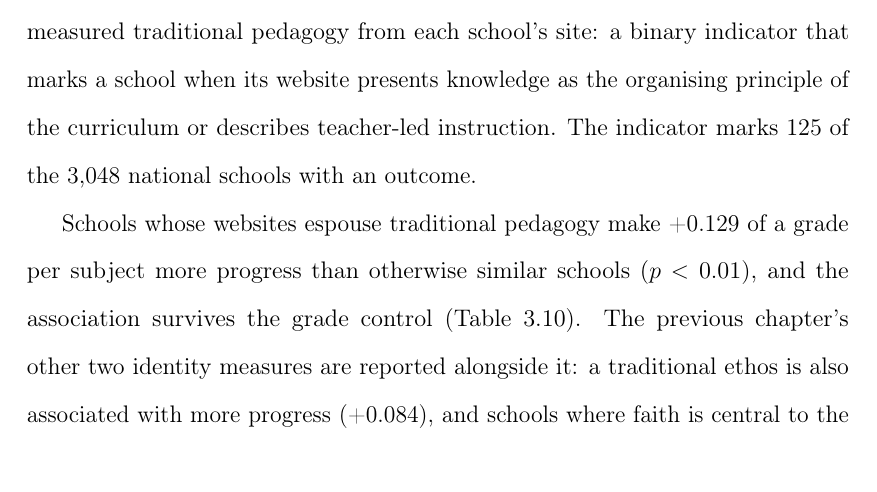
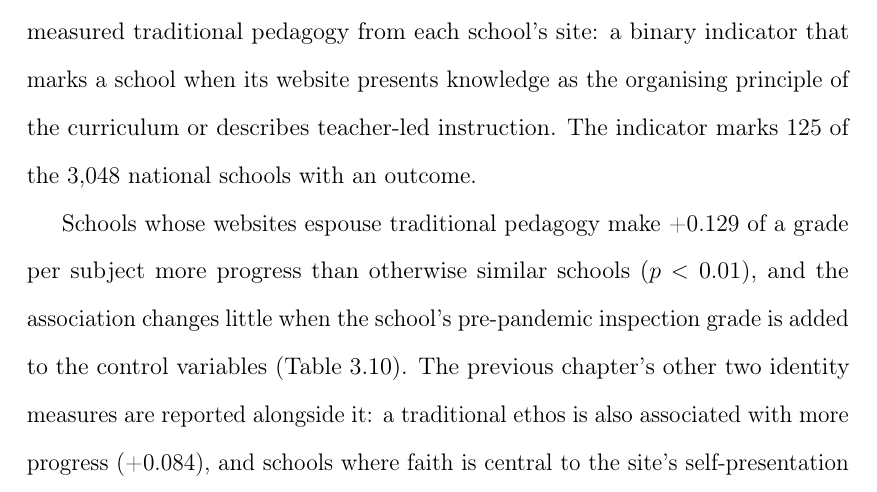
Before and after one commit to damianpphelan-cmd/phd-thesis-overleaf, a LaTeX thesis (main.tex, which reads chapters/03_paper2.tex): part of page 144 of 185, cut so that both start at the same text. Compiled offline with pdfLaTeX.

Commit message:
Say what the grade control is in the identity results

```diff
--- a/chapters/03_paper2.tex
+++ b/chapters/03_paper2.tex
@@ -454,7 +454,7 @@ The last results concern what schools say about how they teach. In the public de
 
 \input{tables/tab_identity}
 
-Schools whose websites espouse traditional pedagogy make \IdPed{} of a grade per subject more progress than otherwise similar schools ($p < 0.01$), and the association survives the grade control (\cref{tab:identity}). The previous chapter's other two identity measures are reported alongside it: a traditional ethos is also associated with more progress (\IdEth{}), and schools where faith is central to the site's self-presentation sit \IdFaithCentral{} above otherwise similar non-faith schools, an estimate that weakens with the grade control.
+Schools whose websites espouse traditional pedagogy make \IdPed{} of a grade per subject more progress than otherwise similar schools ($p < 0.01$), and the association changes little when the school's pre-pandemic inspection grade is added to the control variables (\cref{tab:identity}). The previous chapter's other two identity measures are reported alongside it: a traditional ethos is also associated with more progress (\IdEth{}), and schools where faith is central to the site's self-presentation sit \IdFaithCentral{} above otherwise similar non-faith schools, an estimate that weakens with the grade control.
 
 The indicator can also be put together with the two national culture measures. Of the 299 schools in the top half on both predicted warmth and the strictness bands, 16 also espouse traditional pedagogy, so the full combination is rare, and the warm-and-strict schools are only a little more likely to espouse it than the rest (5 per cent against 4). Those 16 schools make about a full grade more progress than the national average in raw terms, and $0.72$ of a grade more than otherwise similar schools with the full controls and the grade held constant. Within the warm-and-strict group itself, the schools that also espouse traditional pedagogy sit $0.38$ of a grade above those that do not ($p = 0.03$).
 
```
